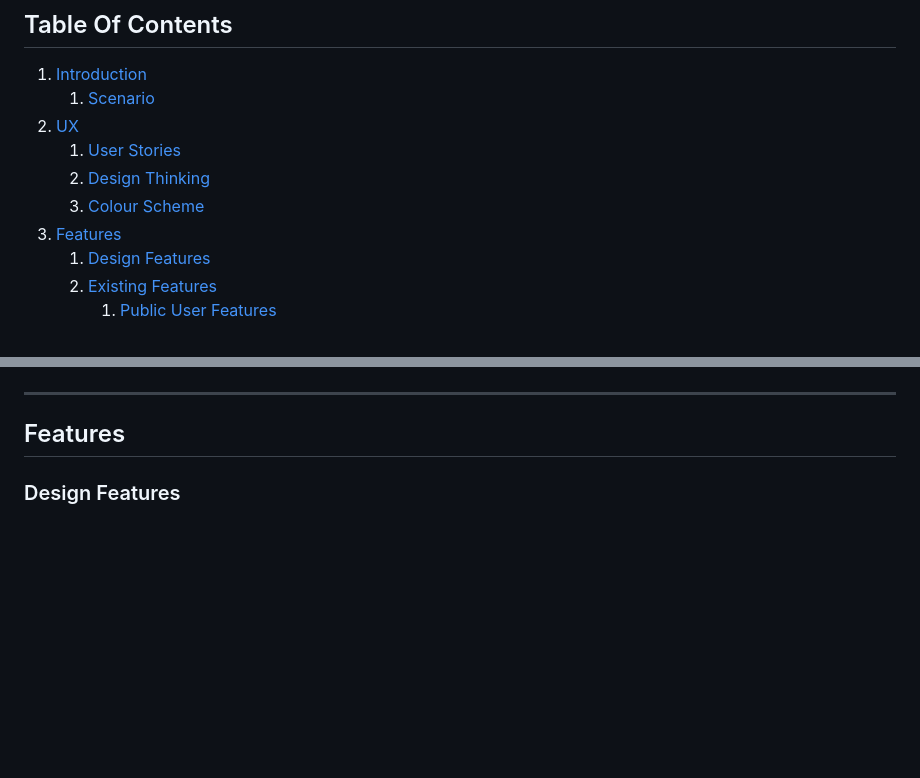
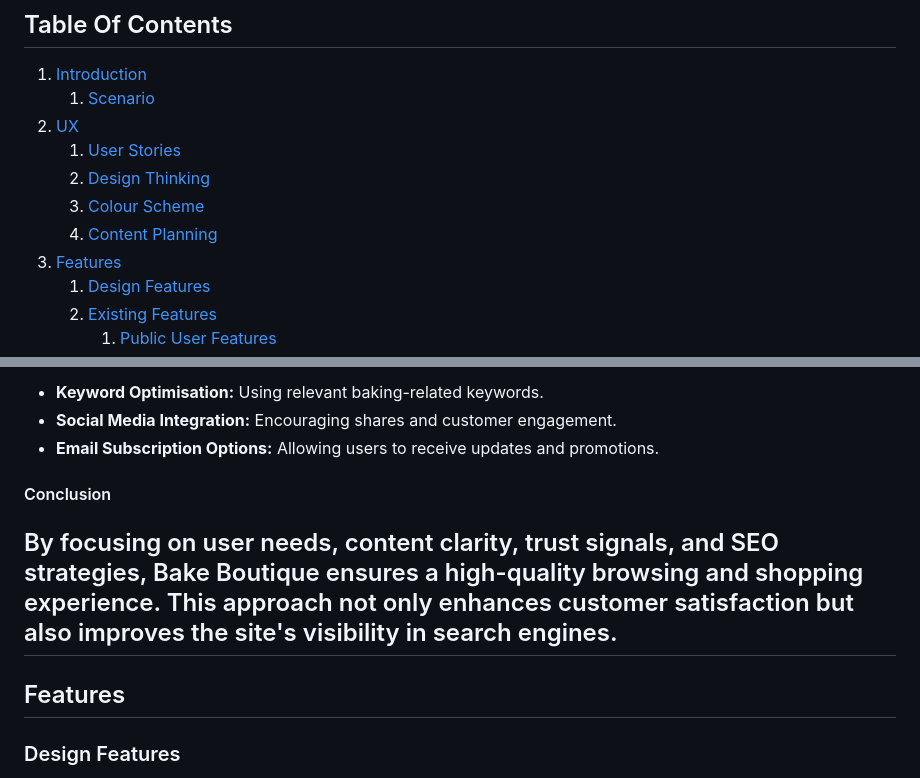
Before and after one commit to Tenda-M/Bake-Boutique, a Markdown page: README.md, 2 parts joined by grey strips. Rendered like a GitHub page; blank space fills up the shorter version.

```diff
--- a/README.md
+++ b/README.md
@@ -15,6 +15,7 @@ Bake Boutique is an e-commerce platform designed to provide users with a seamles
     1. [User Stories](#User-Stories)
     2. [Design Thinking](#Design-Thinking)
     3. [Colour Scheme](#Colour-Scheme)
+    4. [Content Planning](#Content-Planning)
 3. [Features](#Features)
     1. [Design Features](#Design-Features)
     2. [Existing Features](#Existing-Features)
@@ -115,3 +164,9 @@ I used [coolors.co](https://coolors.co/000000-333333-ffffff-d2691e-e67e22-c15418
+- **Keyword Optimisation:** Using relevant baking-related keywords.
+- **Social Media Integration:** Encouraging shares and customer engagement.
+- **Email Subscription Options:** Allowing users to receive updates and promotions.
+
+#### Conclusion
+By focusing on user needs, content clarity, trust signals, and SEO strategies, Bake Boutique ensures a high-quality browsing and shopping experience. This approach not only enhances customer satisfaction but also improves the site's visibility in search engines.
 ---
 
 ## Features
```
Also changed, not shown: other parts of README.md (+48 -0 lines).
